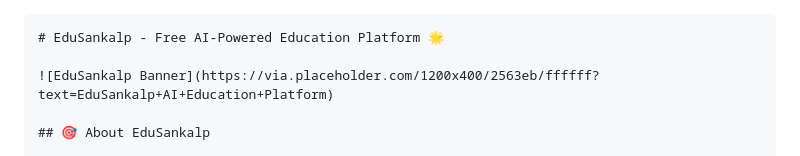
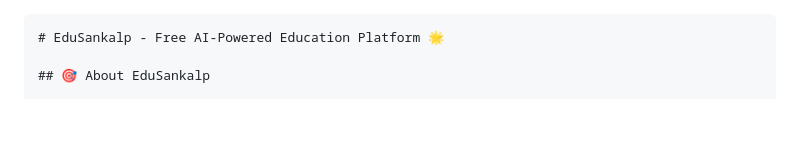
Before and after one commit to CraftoGamerz/EduSankalp, a Markdown page: README.md, the part around the change. Drawn GitHub-style; blank space fills up the shorter version.

````diff
--- a/README.md
+++ b/README.md
@@ -1,7 +1,5 @@
 ```markdown
 # EduSankalp - Free AI-Powered Education Platform 🌟
-
-![EduSankalp Banner](https://via.placeholder.com/1200x400/2563eb/ffffff?text=EduSankalp+AI+Education+Platform)
 
 ## 🎯 About EduSankalp
 
````
